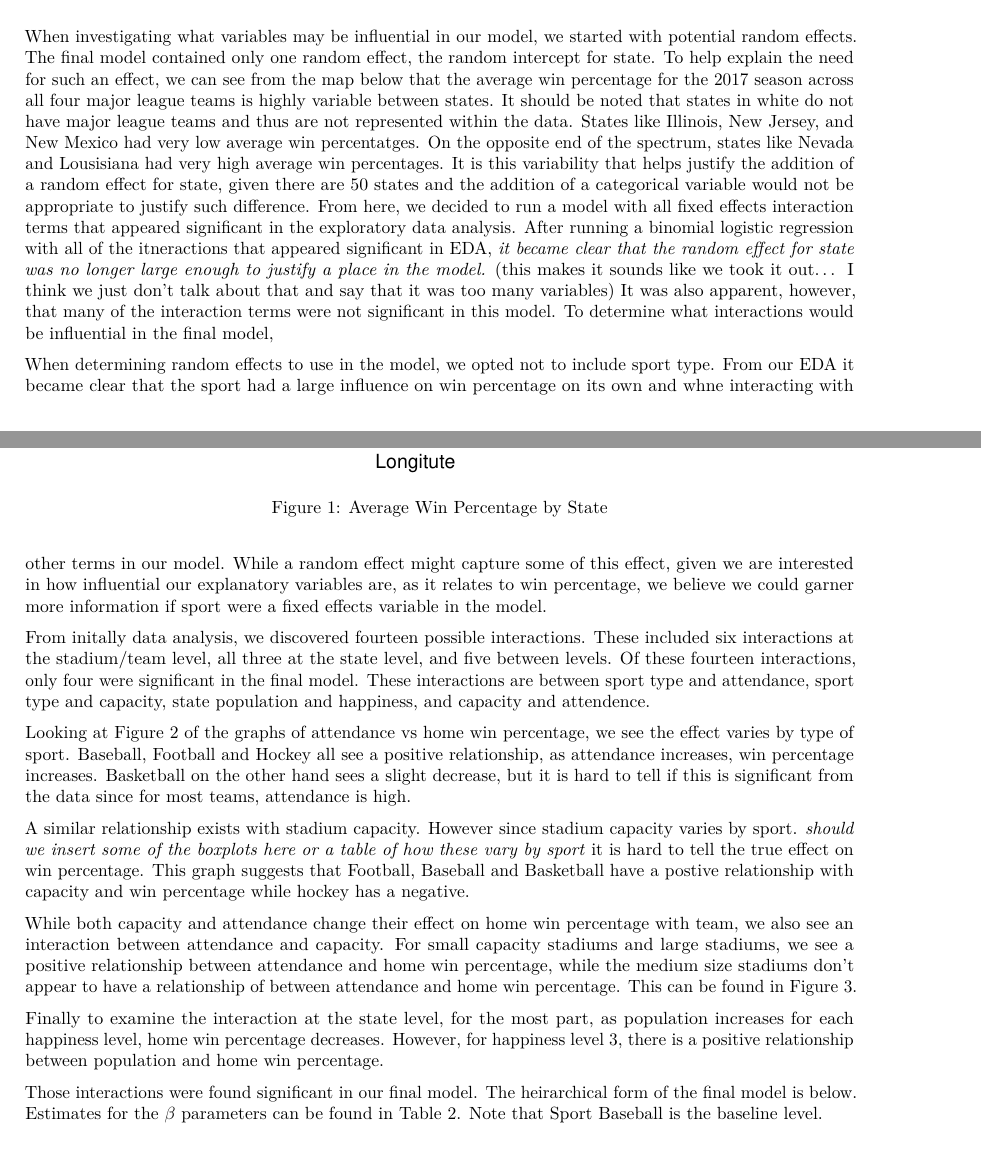
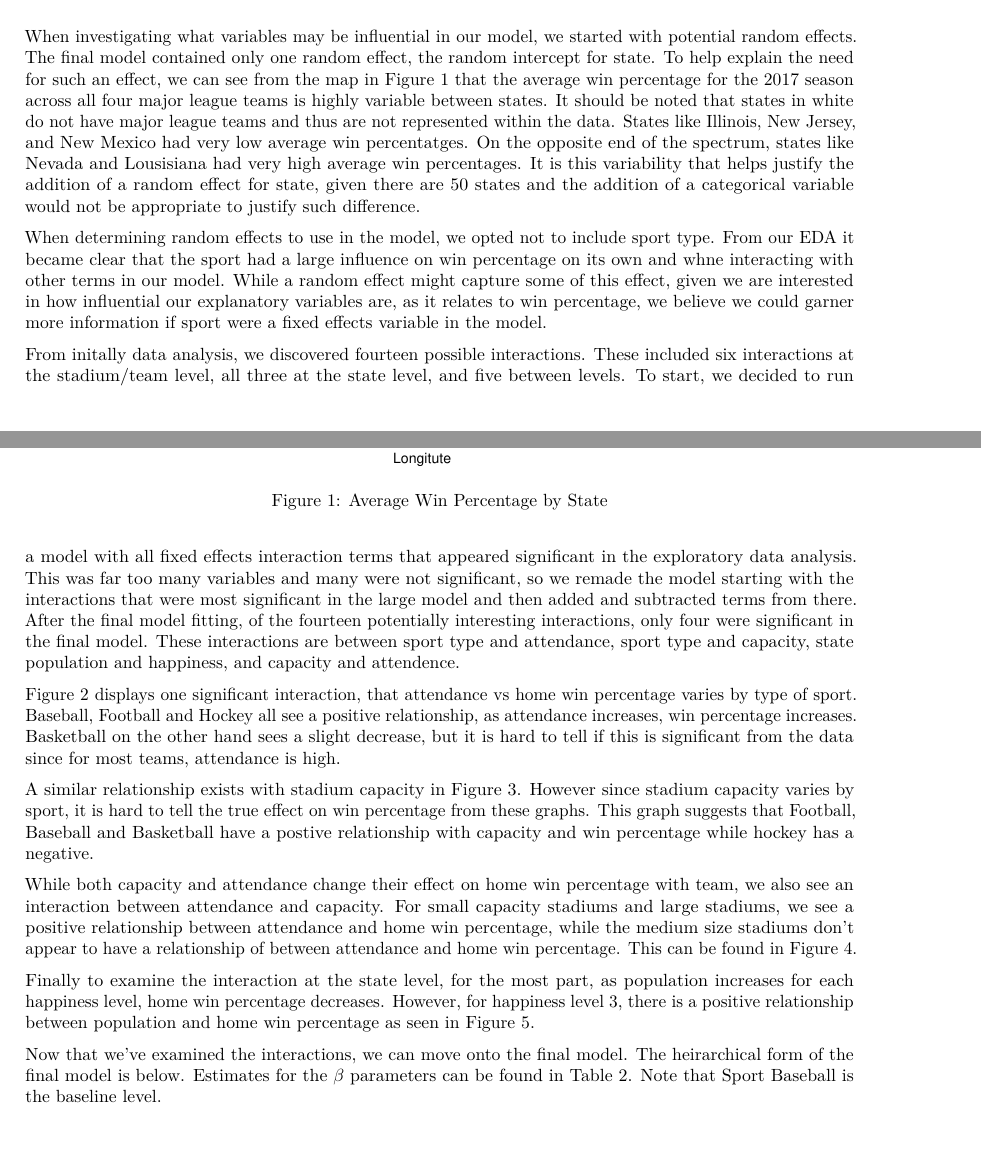
Before and after one commit to claralivingston/ASMFinal, an R Markdown document (Report.Rmd): two parts of pages 2 and 3 of 9 before the commit and two parts of pages 2 and 3 of 7 after it, joined at a grey line, cut so that both start at the same text, the shorter picture padded with empty space. The pictures show the output file Report.pdf that the author committed with the source.

Commit message:
updating format

````diff
--- a/Report.Rmd
+++ b/Report.Rmd
@@ -50,8 +50,8 @@ AllData3 <- AllData%>%select(Happiness,Trump.Vote,Year.opened,Population,Capacit
 stargazer(AllData3,header = FALSE)
 ```
 
-When investigating what variables may be influential in our model, we started with potential random effects. The final model contained only one random effect, the random intercept for state. To help explain the need for such an effect, we can see from the map below that the average win percentage for the 2017 season across all four major league teams is highly variable between states. It should be noted that states in white do not have major league teams and thus are not represented within the data. States like Illinois, New Jersey, and New Mexico had very low average win percentatges. On the opposite end of the spectrum, states like Nevada and Lousisiana had very high average win percentages. It is this variability that helps justify the addition of a random effect for state, given there are 50 states and the addition of a categorical variable would not be appropriate to justify such difference. From here, we decided to run a model with all fixed effects interaction terms that appeared significant in the exploratory data analysis.
-After running a binomial logistic regression with all of the itneractions that appeared significant in EDA, *it became clear that the random effect for state was no longer large enough to justify a place in the model.* (this makes it sounds like we took it out... I think we just don't talk about that and say that it was too many variables) It was also apparent, however, that many of the interaction terms were not significant in this model. To determine what interactions would be influential in the final model,
+When investigating what variables may be influential in our model, we started with potential random effects. The final model contained only one random effect, the random intercept for state. To help explain the need for such an effect, we can see from the map in Figure 1 that the average win percentage for the 2017 season across all four major league teams is highly variable between states. It should be noted that states in white do not have major league teams and thus are not represented within the data. States like Illinois, New Jersey, and New Mexico had very low average win percentatges. On the opposite end of the spectrum, states like Nevada and Lousisiana had very high average win percentages. It is this variability that helps justify the addition of a random effect for state, given there are 50 states and the addition of a categorical variable would not be appropriate to justify such difference.
+
 
 ```{r,fig.cap="Average Win Percentage by State",results='asis',warning=FALSE}
 AllStates <- fifty_states
@@ -75,7 +75,7 @@ ggplot() + coord_map() + geom_map(data = AllData2, aes(map_id = state2, fill = A
 
 When determining random effects to use in the model, we opted not to include sport type. From our EDA it became clear that the sport had a large influence on win percentage on its own and whne interacting with other terms in our model. While a random effect might capture some of this effect, given we are interested in how influential our explanatory variables are, as it relates to win percentage, we believe we could garner more information if sport were a fixed effects variable in the model.
 
-From initally data analysis, we discovered fourteen possible interactions. These included six interactions at the stadium/team level, all three at the state level, and five between levels. Of these fourteen interactions, only four were significant in the final model. These interactions are between sport type and attendance, sport type and capacity, state population and happiness, and capacity and attendence.
+From initally data analysis, we discovered fourteen possible interactions. These included six interactions at the stadium/team level, all three at the state level, and five between levels. To start, we decided to run a model with all fixed effects interaction terms that appeared significant in the exploratory data analysis. This was far too many variables and many were not significant, so we remade the model starting with the interactions that were most significant in the large model and then added and subtracted terms from there. After the final model fitting, of the fourteen potentially interesting interactions, only four were significant in the final model. These interactions are between sport type and attendance, sport type and capacity, state population and happiness, and capacity and attendence.
 
 ```{r}
 # make capacity a factor for data exploration
@@ -95,29 +95,28 @@ AllData$PopFactor <- cut(AllData$Population, breaks = c(0, 6782564, 11694664,  2
 ```{r,fig.cap="Attendance Against Win Percentage by Sport"}
 ggplot(AllData, aes(x=Attendence,y = WinPct)) + geom_point() + facet_wrap(~Type) +geom_smooth(method=lm)+labs(title="Home Win Percentage Against Attendance by Sport",x="Attendance",y="Home Win Percentage")+theme_classic()+ theme(text = element_text(size=12))
 ```
+Figure 2 displays one significant interaction, that attendance vs home win percentage varies by type of sport. Baseball, Football and Hockey all see a positive relationship, as attendance increases, win percentage increases. Basketball on the other hand sees a slight decrease, but it is hard to tell if this is significant from the data since for most teams, attendance is high.
+
 
 ```{r,fig.cap="Capacity Against Win Percentage by Sport"}
 ggplot(AllData, aes(x=Capacity,y = WinPct)) + geom_point() + facet_wrap(~Type)+geom_smooth(method=lm)+labs(title="Home Win Percentage Against Capacity by Sport",x="Capacity",y="Home Win Percentage")+theme_classic()+ theme(text = element_text(size=12),axis.text.x = element_text(angle = 90))
 ```
 
-Looking at Figure 2 of the graphs of attendance vs home win percentage, we see the effect varies by type of sport. Baseball, Football and Hockey all see a positive relationship, as attendance increases, win percentage increases. Basketball on the other hand sees a slight decrease, but it is hard to tell if this is significant from the data since for most teams, attendance is high.
-
-A similar relationship exists with stadium capacity. However since stadium capacity varies by sport.  *should we insert some of the boxplots here or a table of how these vary by sport* it is hard to tell the true effect on win percentage. This graph suggests that Football, Baseball and Basketball have a postive relationship with capacity and win percentage while hockey has a negative.
+A similar relationship exists with stadium capacity in Figure 3. However since stadium capacity varies by sport, it is hard to tell the true effect on win percentage from these graphs. This graph suggests that Football, Baseball and Basketball have a postive relationship with capacity and win percentage while hockey has a negative.
 
 ```{r, fig.cap="Population Against Win Percentage by Happiness"}
 ggplot(AllData, aes(x=Population,y = WinPct)) + geom_point() + facet_wrap(~as.factor(Happiness)) +geom_smooth(method=lm)+labs(title="Home Win Percentage Against Population by Happiness",x="State Population",y="Home Win Percentage")+theme_classic()+ theme(text = element_text(size=12),axis.text.x = element_text(angle = 90))
 ```
 
+While both capacity and attendance change their effect on home win percentage with team, we also see an interaction between attendance and capacity. For small capacity stadiums and large stadiums, we see a positive relationship between attendance and home win percentage, while the medium size stadiums don't appear to have a relationship of between attendance and home win percentage. This can be found in Figure 4.
 
 ```{r,fig.cap="Attendance Against Win Percentage by Capacity Factor"}
 ggplot(AllData, aes(x=Attendence,y = WinPct)) + geom_point() + facet_wrap(~CapFactor) +geom_smooth(method=lm)+labs(title="Home Win Percentage Against Attendance by Capacity Quantiles",x="Attendance",y="Home Win Percentage")+theme_classic()+ theme(text = element_text(size=12))
 ```
 
-While both capacity and attendance change their effect on home win percentage with team, we also see an interaction between attendance and capacity. For small capacity stadiums and large stadiums, we see a positive relationship between attendance and home win percentage, while the medium size stadiums don't appear to have a relationship of between attendance and home win percentage. This can be found in Figure 3.
+Finally to examine the interaction at the state level, for the most part, as population increases for each happiness level, home win percentage decreases. However, for happiness level 3, there is a positive relationship between population and home win percentage as seen in Figure 5.
 
-Finally to examine the interaction at the state level, for the most part, as population increases for each happiness level, home win percentage decreases. However, for happiness level 3, there is a positive relationship between population and home win percentage.
-
-Those interactions were found significant in our final model. The heirarchical form of the final model is below. Estimates for the $\beta$ parameters can be found in Table 2. Note that Sport Baseball is the baseline level.
+Now that we've examined the interactions, we can move onto the final model. The heirarchical form of the final model is below. Estimates for the $\beta$ parameters can be found in Table 2. Note that Sport Baseball is the baseline level.
 
 ####Level 1 (team level):
 $logodds(homewins) = a_i + \beta_0 Capacity_{ij} + \beta_1 Attendence_{ij} + \beta_2SportBasektball_{ij} + \beta_3SportFootball_{ij} + \beta_4SportHockey_{ij} + \beta_5FranchiseValue_{ij} + \beta_6 YearOpened_{ij} + \beta_7Capacity_{ij}SportBasektball_{ij} + \beta_8Capacity_{ij}SportFootball_{ij} + \beta_9Capacity_{ij}SportHockey_{ij} + + \beta_{10}Attendence_{ij}SportBasektball_{ij} + \beta_{11}Attendence_{ij}SportFootball_{ij} + \beta_{12}Attendence_{ij}SportHockey_{ij} + \beta_{13}Attendence_{ij}Capacity_{ij}$
````
Also changed, not shown: Report.pdf, Report.Rmd (2 more changed lines).
